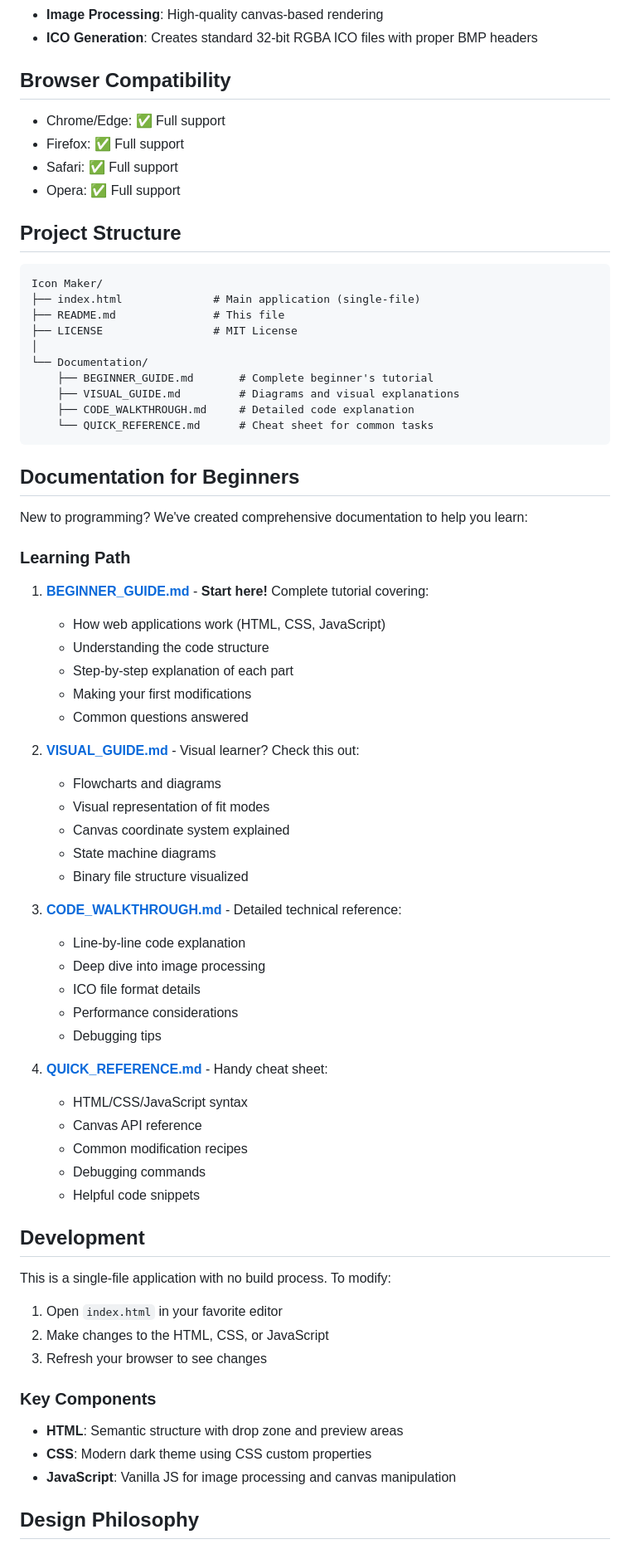
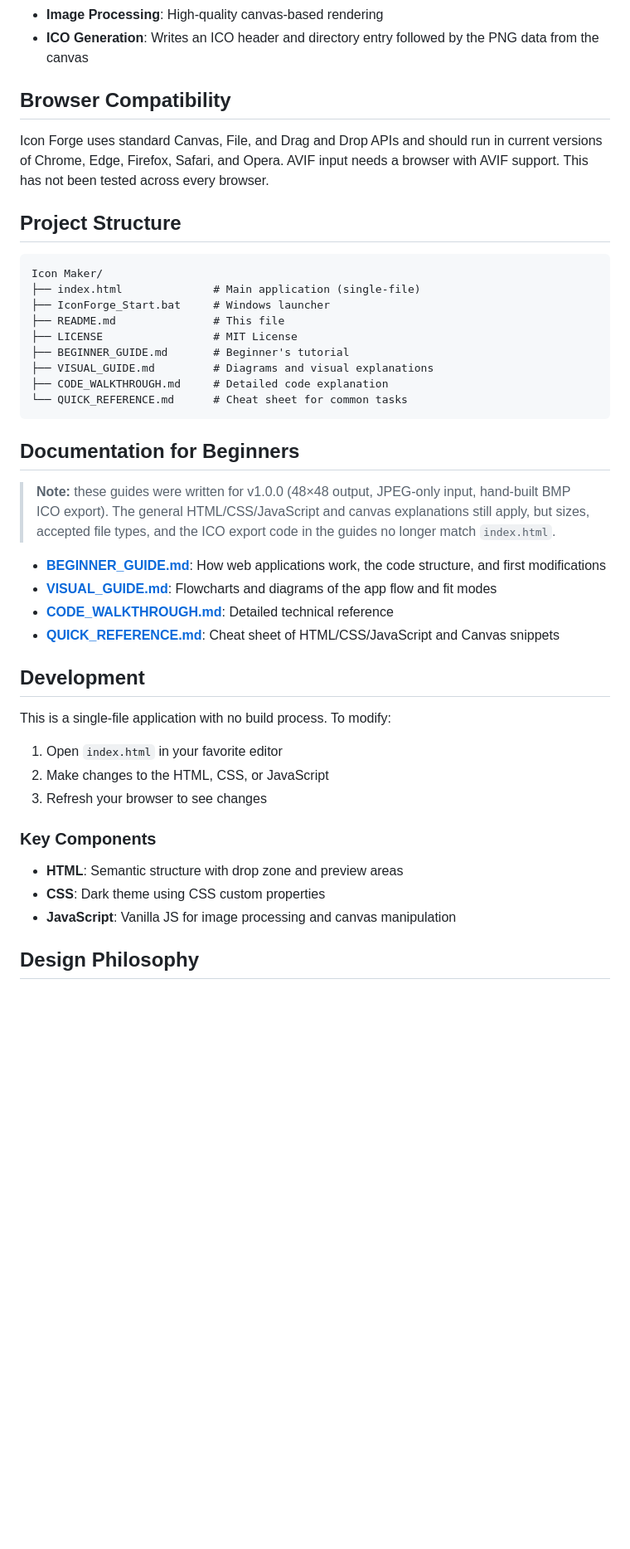
Before and after one commit to wdroberts/Icon-Maker, a Markdown page: README.md, the part around one of its changes. Shown at 83% size. GitHub-like rendering; blank space fills up the shorter version.

````diff
--- a/README.md
+++ b/README.md
@@ -57,61 +61,32 @@ A modern, browser-based icon generator that converts JPEG images into 48×48 pix
 - **Image Processing**: High-quality canvas-based rendering
-- **ICO Generation**: Creates standard 32-bit RGBA ICO files with proper BMP headers
+- **ICO Generation**: Writes an ICO header and directory entry followed by the PNG data from the canvas
 
 ## Browser Compatibility
 
-- Chrome/Edge: ✅ Full support
-- Firefox: ✅ Full support
-- Safari: ✅ Full support
-- Opera: ✅ Full support
+Icon Forge uses standard Canvas, File, and Drag and Drop APIs and should run in current versions of Chrome, Edge, Firefox, Safari, and Opera. AVIF input needs a browser with AVIF support. This has not been tested across every browser.
 
 ## Project Structure
 
 ```
 Icon Maker/
 ├── index.html              # Main application (single-file)
+├── IconForge_Start.bat     # Windows launcher
 ├── README.md               # This file
 ├── LICENSE                 # MIT License
-│
-└── Documentation/
-    ├── BEGINNER_GUIDE.md       # Complete beginner's tutorial
-    ├── VISUAL_GUIDE.md         # Diagrams and visual explanations
-    ├── CODE_WALKTHROUGH.md     # Detailed code explanation
-    └── QUICK_REFERENCE.md      # Cheat sheet for common tasks
+├── BEGINNER_GUIDE.md       # Beginner's tutorial
+├── VISUAL_GUIDE.md         # Diagrams and visual explanations
+├── CODE_WALKTHROUGH.md     # Detailed code explanation
+└── QUICK_REFERENCE.md      # Cheat sheet for common tasks
 ```
 
 ## Documentation for Beginners
 
-New to programming? We've created comprehensive documentation to help you learn:
+> **Note:** these guides were written for v1.0.0 (48×48 output, JPEG-only input, hand-built BMP ICO export). The general HTML/CSS/JavaScript and canvas explanations still apply, but sizes, accepted file types, and the ICO export code in the guides no longer match `index.html`.
 
-### Learning Path
-
-1. **[BEGINNER_GUIDE.md](BEGINNER_GUIDE.md)** - **Start here!** Complete tutorial covering:
-   - How web applications work (HTML, CSS, JavaScript)
-   - Understanding the code structure
-   - Step-by-step explanation of each part
-   - Making your first modifications
-   - Common questions answered
-
-2. **[VISUAL_GUIDE.md](VISUAL_GUIDE.md)** - Visual learner? Check this out:
-   - Flowcharts and diagrams
-   - Visual representation of fit modes
-   - Canvas coordinate system explained
-   - State machine diagrams
-   - Binary file structure visualized
-
-3. **[CODE_WALKTHROUGH.md](CODE_WALKTHROUGH.md)** - Detailed technical reference:
-   - Line-by-line code explanation
-   - Deep dive into image processing
-   - ICO file format details
-   - Performance considerations
-   - Debugging tips
-
-4. **[QUICK_REFERENCE.md](QUICK_REFERENCE.md)** - Handy cheat sheet:
-   - HTML/CSS/JavaScript syntax
-   - Canvas API reference
-   - Common modification recipes
-   - Debugging commands
-   - Helpful code snippets
+- **[BEGINNER_GUIDE.md](BEGINNER_GUIDE.md)**: How web applications work, the code structure, and first modifications
+- **[VISUAL_GUIDE.md](VISUAL_GUIDE.md)**: Flowcharts and diagrams of the app flow and fit modes
+- **[CODE_WALKTHROUGH.md](CODE_WALKTHROUGH.md)**: Detailed technical reference
+- **[QUICK_REFERENCE.md](QUICK_REFERENCE.md)**: Cheat sheet of HTML/CSS/JavaScript and Canvas snippets
 
 ## Development
 
@@ -124,7 +99,7 @@ This is a single-file application with no build process. To modify:
 ### Key Components
 
 - **HTML**: Semantic structure with drop zone and preview areas
-- **CSS**: Modern dark theme using CSS custom properties
+- **CSS**: Dark theme using CSS custom properties
 - **JavaScript**: Vanilla JS for image processing and canvas manipulation
 
 ## Design Philosophy
````
Also changed, not shown: other parts of README.md (+33 -25 lines).
